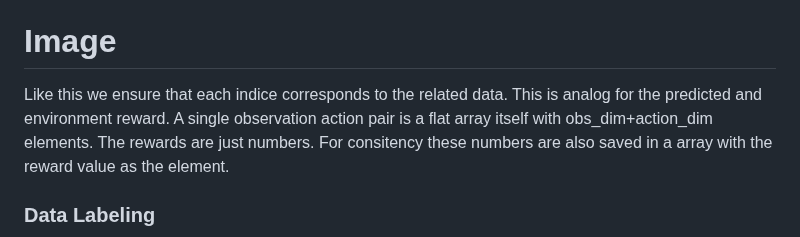
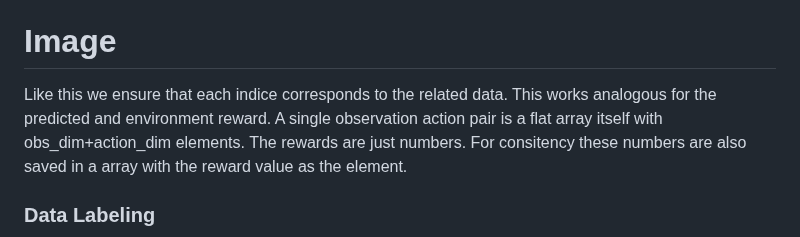
Before and after one commit to katharina-lang/rlhf, a Markdown page: README.md, the part around the change. GitHub-like rendering.

```diff
--- a/README.md
+++ b/README.md
@@ -32,7 +32,7 @@ When new data is collected, the data is stacked with np.hstack:
 After the agent environment interaction is finished for the whole iteration every data array gets flattened.
 # Image
 Like this we ensure that each indice corresponds to the related data.
-This is analog for the predicted and environment reward.
+This works analogous for the predicted and environment reward.
 A single observation action pair is a flat array itself with obs_dim+action_dim elements. The rewards are just numbers. For consitency these numbers are also saved in a array with the reward value as the element.
 
 
```
